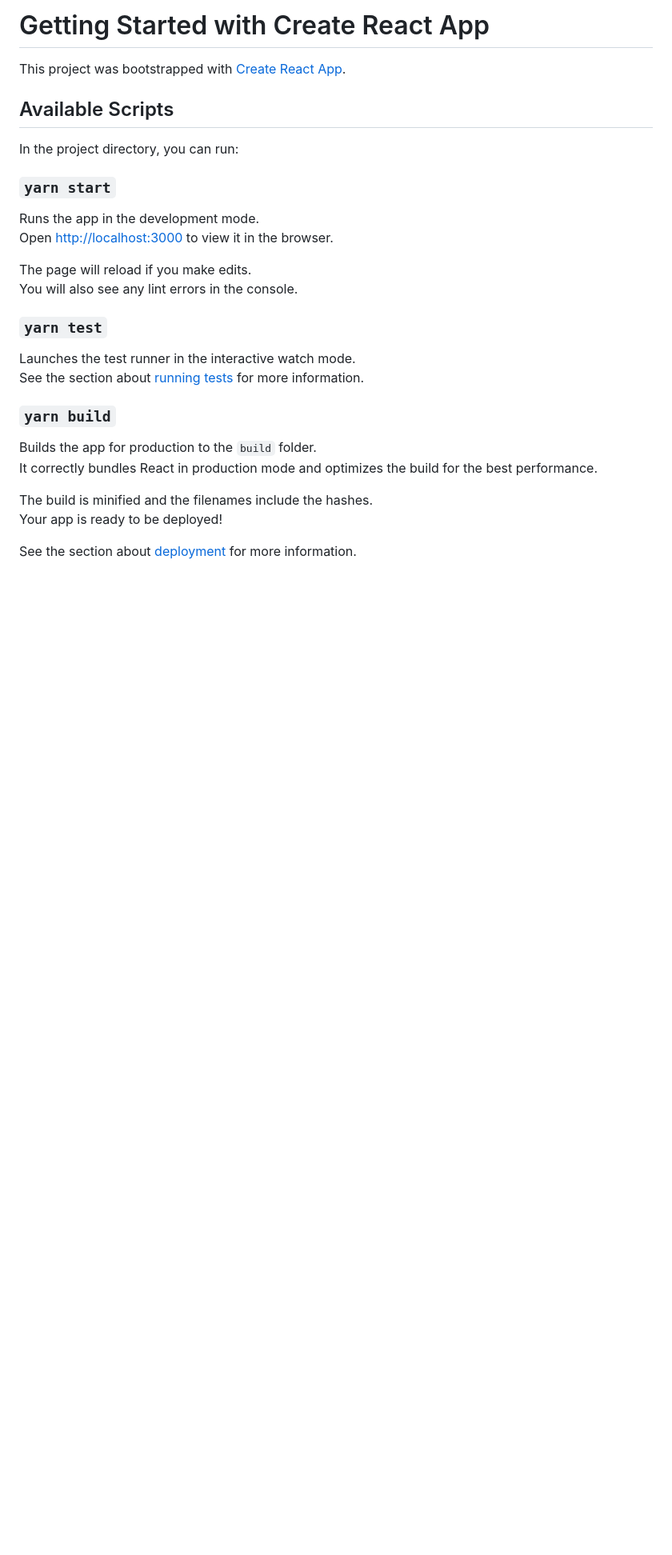
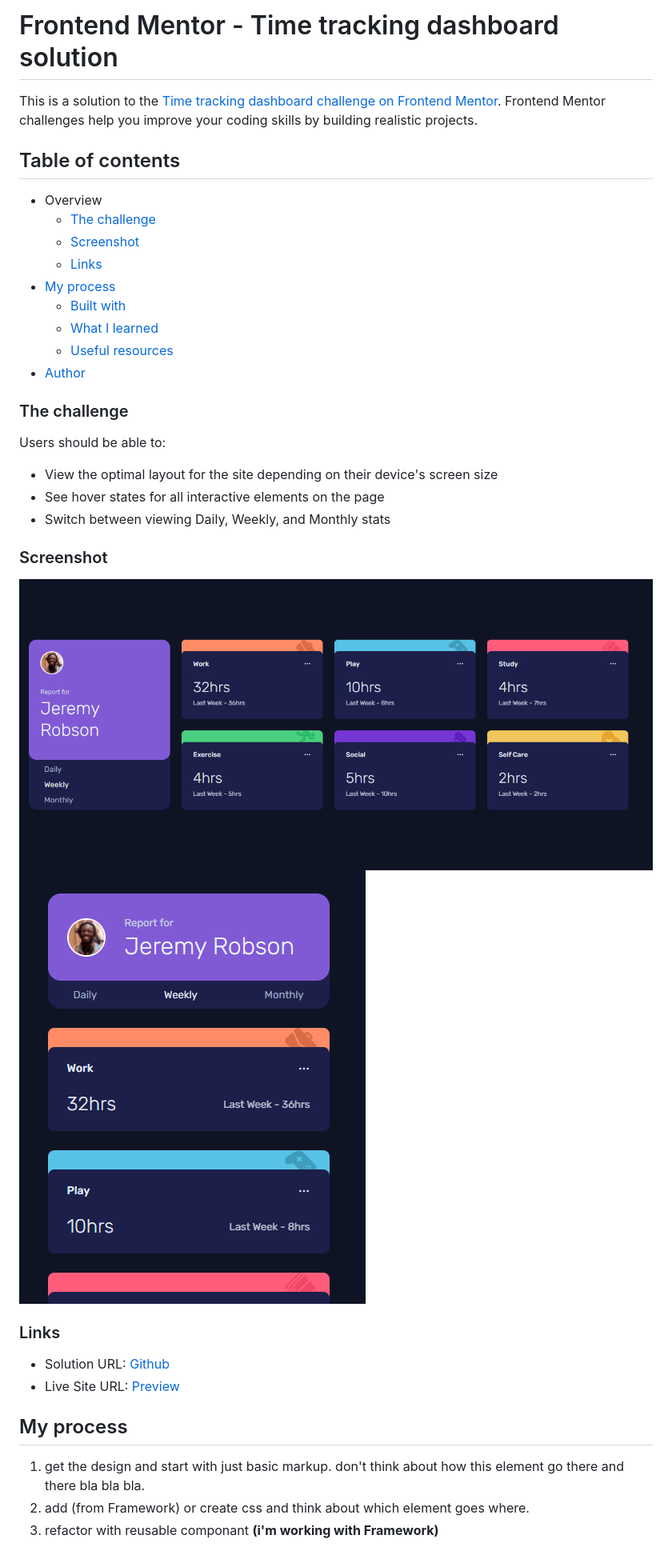
Before and after one commit to rahulkhimsuriya/frontendmentor-time-tracking-dashboard, a Markdown page: README.md, the part around one of its changes. Shown at 80% size. GitHub-like rendering; pictures changed too: screenshots/desktop.PNG (added), screenshots/mobile.PNG (added); blank space fills up the shorter version.

```diff
--- a/README.md
+++ b/README.md
@@ -1,31 +1,40 @@
-# Getting Started with Create React App
+# Frontend Mentor - Time tracking dashboard solution
 
-This project was bootstrapped with [Create React App](https://github.com/facebook/create-react-app).
+This is a solution to the [Time tracking dashboard challenge on Frontend Mentor](https://www.frontendmentor.io/challenges/time-tracking-dashboard-UIQ7167Jw). Frontend Mentor challenges help you improve your coding skills by building realistic projects.
 
-## Available Scripts
+## Table of contents
 
-In the project directory, you can run:
+- Overview
+  - [The challenge](#the-challenge)
+  - [Screenshot](#screenshot)
+  - [Links](#links)
+- [My process](#my-process)
+  - [Built with](#built-with)
+  - [What I learned](#what-i-learned)
+  - [Useful resources](#useful-resources)
+- [Author](#author)
 
-### `yarn start`
+### The challenge
 
-Runs the app in the development mode.\
-Open [http://localhost:3000](http://localhost:3000) to view it in the browser.
+Users should be able to:
 
-The page will reload if you make edits.\
-You will also see any lint errors in the console.
+- View the optimal layout for the site depending on their device's screen size
+- See hover states for all interactive elements on the page
+- Switch between viewing Daily, Weekly, and Monthly stats
 
-### `yarn test`
+### Screenshot
 
-Launches the test runner in the interactive watch mode.\
-See the section about [running tests](https://facebook.github.io/create-react-app/docs/running-tests) for more information.
+![Desktop Preview](./screenshots/desktop.PNG)
+![Mobile Preview](./screenshots/mobile.PNG)
 
-### `yarn build`
+### Links
 
-Builds the app for production to the `build` folder.\
-It correctly bundles React in production mode and optimizes the build for the best performance.
+- Solution URL: [Github](https://github.com/rahulkhimsuriya/frontendmentor-time-tracking-dashboard)
+- Live Site URL: [Preview](https://frontendmentor-time-tracking-dashboard.vercel.app/)
 
-The build is minified and the filenames include the hashes.\
-Your app is ready to be deployed!
+## My process
 
-See the section about [deployment](https://facebook.github.io/create-react-app/docs/deployment) for more information.
+1. get the design and start with just basic markup. don't think about how this element go there and there bla bla bla.
+2. add (from Framework) or create css and think about which element goes where.
+3. refactor with reusable componant **(i'm working with Framework)**
 
```
Also changed, not shown: other parts of README.md (+17 -32 lines).
